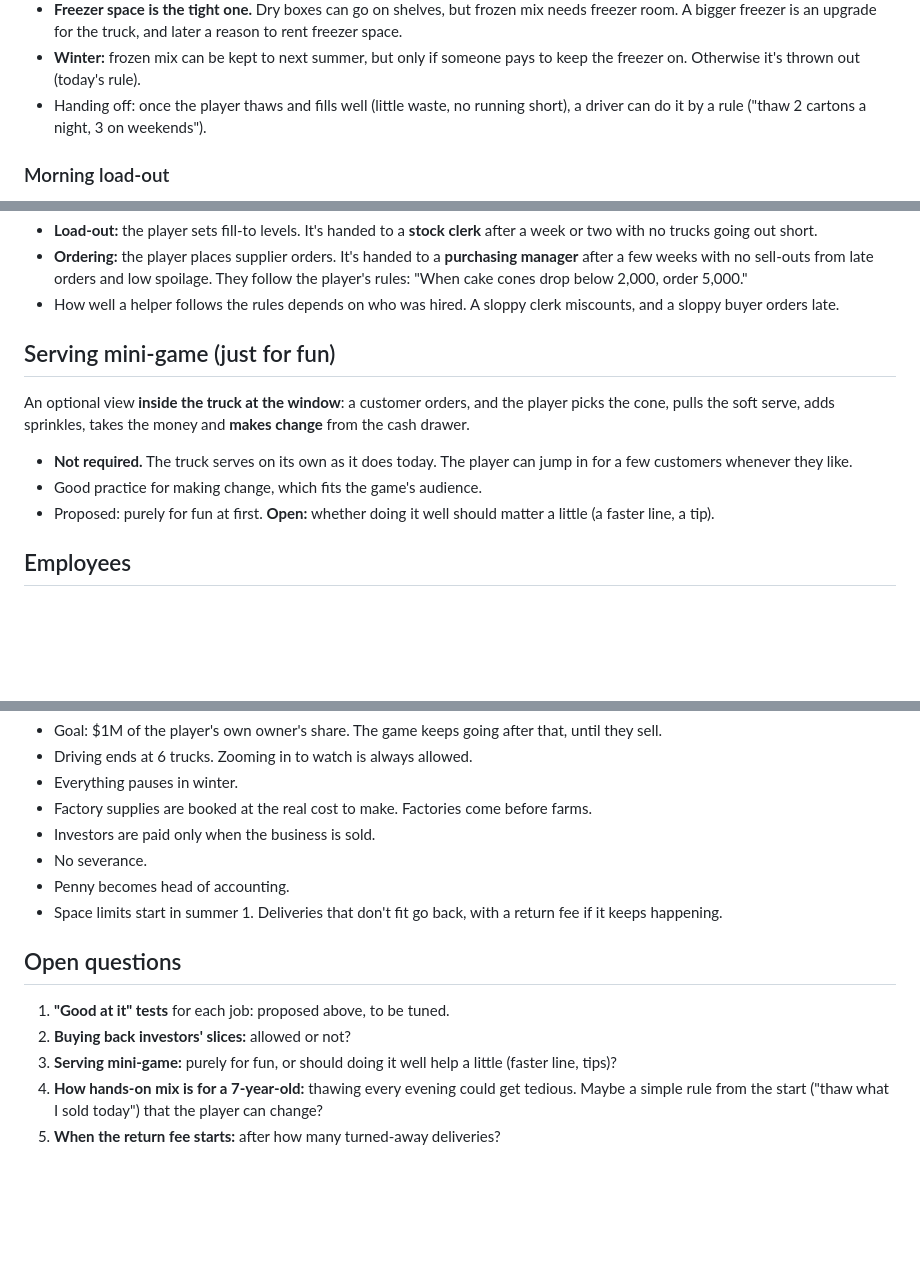
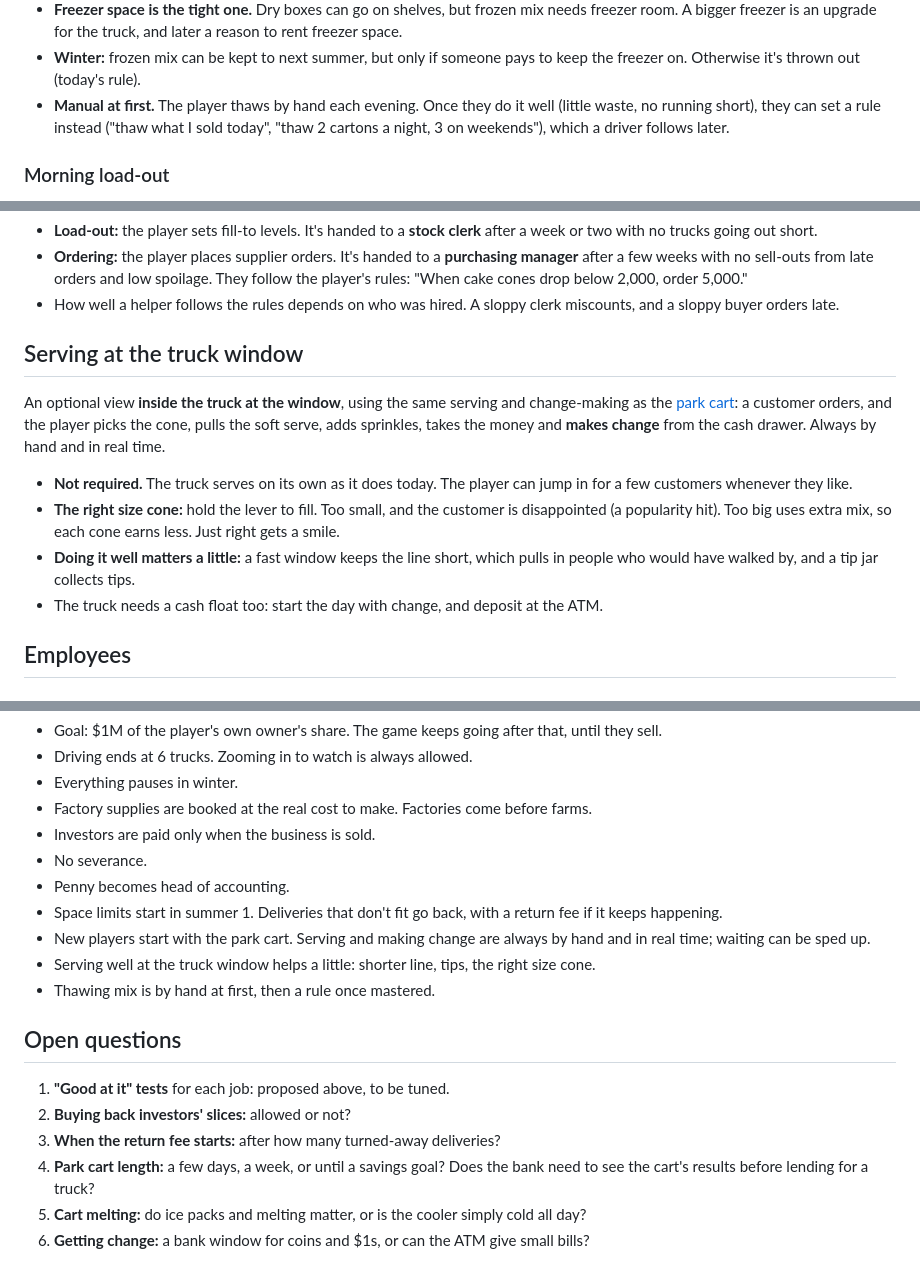
Before and after one commit to celestebancos/frozen-assets, a Markdown page: SPEC.md, 3 parts joined by grey strips. Drawn GitHub-style; blank space fills up the shorter version.

```diff
--- a/SPEC.md
+++ b/SPEC.md
@@ -189,7 +229,7 @@ Mix spoiling gets closer to real life. It comes **frozen** and goes through thre
 - **The machine** holds a set amount. It's filled from thawed mix each morning. At night it's put in **night mode** (costs a little power) or emptied. Every few days it must be cleaned, and whatever is left in it is thrown away.
 - **Freezer space is the tight one.** Dry boxes can go on shelves, but frozen mix needs freezer room. A bigger freezer is an upgrade for the truck, and later a reason to rent freezer space.
 - **Winter:** frozen mix can be kept to next summer, but only if someone pays to keep the freezer on. Otherwise it's thrown out (today's rule).
-- Handing off: once the player thaws and fills well (little waste, no running short), a driver can do it by a rule ("thaw 2 cartons a night, 3 on weekends").
+- **Manual at first.** The player thaws by hand each evening. Once they do it well (little waste, no running short), they can set a rule instead ("thaw what I sold today", "thaw 2 cartons a night, 3 on weekends"), which a driver follows later.
 
 ### Morning load-out
 
@@ -219,12 +259,13 @@ The same do-it, get-good, hand-off rule applies:
 - **Ordering:** the player places supplier orders. It's handed to a **purchasing manager** after a few weeks with no sell-outs from late orders and low spoilage. They follow the player's rules: "When cake cones drop below 2,000, order 5,000."
 - How well a helper follows the rules depends on who was hired. A sloppy clerk miscounts, and a sloppy buyer orders late.
 
-## Serving mini-game (just for fun)
+## Serving at the truck window
 
-An optional view **inside the truck at the window**: a customer orders, and the player picks the cone, pulls the soft serve, adds sprinkles, takes the money and **makes change** from the cash drawer.
+An optional view **inside the truck at the window**, using the same serving and change-making as the [park cart](#the-park-cart-first-level): a customer orders, and the player picks the cone, pulls the soft serve, adds sprinkles, takes the money and **makes change** from the cash drawer. Always by hand and in real time.
 - **Not required.** The truck serves on its own as it does today. The player can jump in for a few customers whenever they like.
-- Good practice for making change, which fits the game's audience.
-- Proposed: purely for fun at first. **Open:** whether doing it well should matter a little (a faster line, a tip).
+- **The right size cone:** hold the lever to fill. Too small, and the customer is disappointed (a popularity hit). Too big uses extra mix, so each cone earns less. Just right gets a smile.
+- **Doing it well matters a little:** a fast window keeps the line short, which pulls in people who would have walked by, and a tip jar collects tips.
+- The truck needs a cash float too: start the day with change, and deposit at the ATM.
 
 ## Employees
 
@@ -496,11 +540,15 @@ Each phase is playable and merged on its own. Phases 2 and 3 can go in either or
 - No severance.
 - Penny becomes head of accounting.
 - Space limits start in summer 1. Deliveries that don't fit go back, with a return fee if it keeps happening.
+- New players start with the park cart. Serving and making change are always by hand and in real time; waiting can be sped up.
+- Serving well at the truck window helps a little: shorter line, tips, the right size cone.
+- Thawing mix is by hand at first, then a rule once mastered.
 
 ## Open questions
 
 1. **"Good at it" tests** for each job: proposed above, to be tuned.
 2. **Buying back investors' slices:** allowed or not?
-3. **Serving mini-game:** purely for fun, or should doing it well help a little (faster line, tips)?
-4. **How hands-on mix is for a 7-year-old:** thawing every evening could get tedious. Maybe a simple rule from the start ("thaw what I sold today") that the player can change?
-5. **When the return fee starts:** after how many turned-away deliveries?
+3. **When the return fee starts:** after how many turned-away deliveries?
+4. **Park cart length:** a few days, a week, or until a savings goal? Does the bank need to see the cart's results before lending for a truck?
+5. **Cart melting:** do ice packs and melting matter, or is the cooler simply cold all day?
+6. **Getting change:** a bank window for coins and $1s, or can the ATM give small bills?
```
Also changed, not shown: other parts of SPEC.md (+79 -36 lines).
